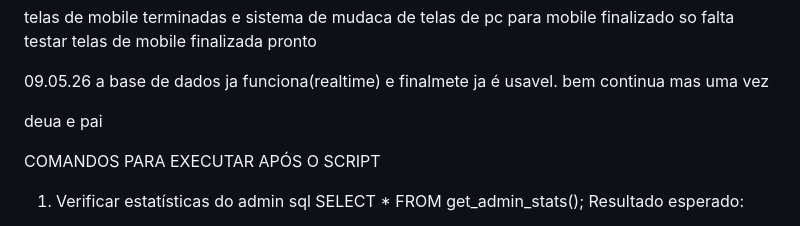
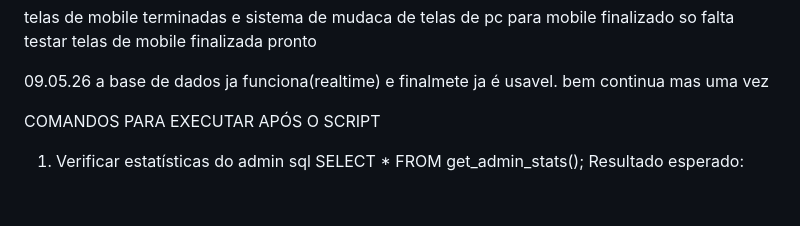
Before and after one commit to zerosatus/projecto-zero-satus, a Markdown page: README.md, the part around the change. Rendered like a GitHub page; blank space fills up the shorter version.

Commit message:
Revert "telas de notificacoes adm"
This reverts commit 2ba95186e92662ea4628653bb8295ee5ac6a4356.

```diff
--- a/README.md
+++ b/README.md
@@ -67,7 +67,7 @@ telas de mobile terminadas e sistema de mudaca de telas de pc para mobile finali
 
 
 
-deua e pai
+
 
 
 
```
